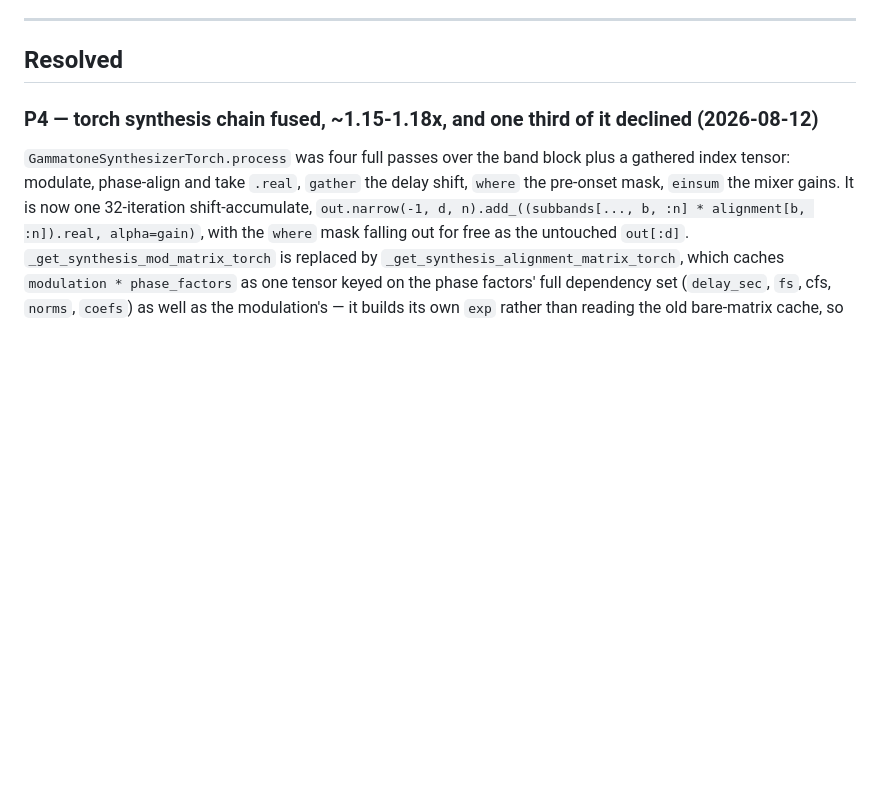
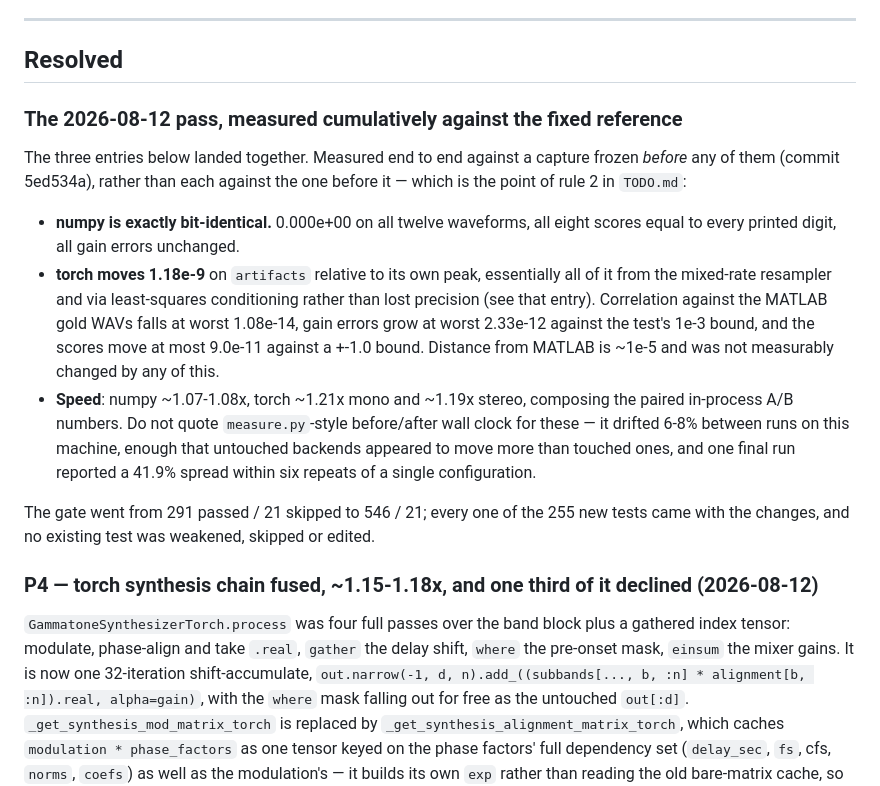
Before and after one commit to averykhoo/python-peass, a Markdown page: ARCHIVE.md, the part around the change. Rendered like a GitHub page; blank space fills up the shorter version.

Commit message:
docs: record the 2026-08-12 pass measured against the fixed reference
Cumulative numbers against a capture frozen before all three changes rather than
against each other: numpy exactly bit-identical, torch 1.18e-9 worst on
`artifacts` with MATLAB correlation unchanged to 13 decimals, and ~1.07-1.08x
numpy / ~1.21x mono ~1.19x stereo torch from the paired A/B measurements.

Also records why wall-clock before/after is not quotable for this pass, and adds
the two caveats found against P5 while triaging: the modulation shrinks to the
decimated rate rather than vanishing, and a modulated kernel is complex, which
gives up the real/imag split that makes the polyphase GEMM fast on complex input.

Co-Authored-By: Claude Opus 5 <noreply@anthropic.com>
Claude-Session: https://claude.ai/code/session_01G5v1Pyn326YZxYzyV6na5Q

```diff
--- a/ARCHIVE.md
+++ b/ARCHIVE.md
@@ -237,6 +237,29 @@ deviations from the MATLAB reference".
 ---
 
 ## Resolved
+
+### The 2026-08-12 pass, measured cumulatively against the fixed reference
+
+The three entries below landed together. Measured end to end against a capture frozen
+*before* any of them (commit 5ed534a), rather than each against the one before it —
+which is the point of rule 2 in `TODO.md`:
+
+- **numpy is exactly bit-identical.** 0.000e+00 on all twelve waveforms, all eight
+  scores equal to every printed digit, all gain errors unchanged.
+- **torch moves 1.18e-9** on `artifacts` relative to its own peak, essentially all of it
+  from the mixed-rate resampler and via least-squares conditioning rather than lost
+  precision (see that entry). Correlation against the MATLAB gold WAVs falls at worst
+  1.08e-14, gain errors grow at worst 2.33e-12 against the test's 1e-3 bound, and the
+  scores move at most 9.0e-11 against a +-1.0 bound. Distance from MATLAB is ~1e-5 and
+  was not measurably changed by any of this.
+- **Speed**: numpy ~1.07-1.08x, torch ~1.21x mono and ~1.19x stereo, composing the
+  paired in-process A/B numbers. Do not quote `measure.py`-style before/after wall clock
+  for these — it drifted 6-8% between runs on this machine, enough that untouched
+  backends appeared to move more than touched ones, and one final run reported a 41.9%
+  spread within six repeats of a single configuration.
+
+The gate went from 291 passed / 21 skipped to 546 / 21; every one of the 255 new tests
+came with the changes, and no existing test was weakened, skipped or edited.
 
 ### P4 — torch synthesis chain fused, ~1.15-1.18x, and one third of it declined (2026-08-12)
 
```
Also changed, not shown: README.md (+7 -4 lines).
